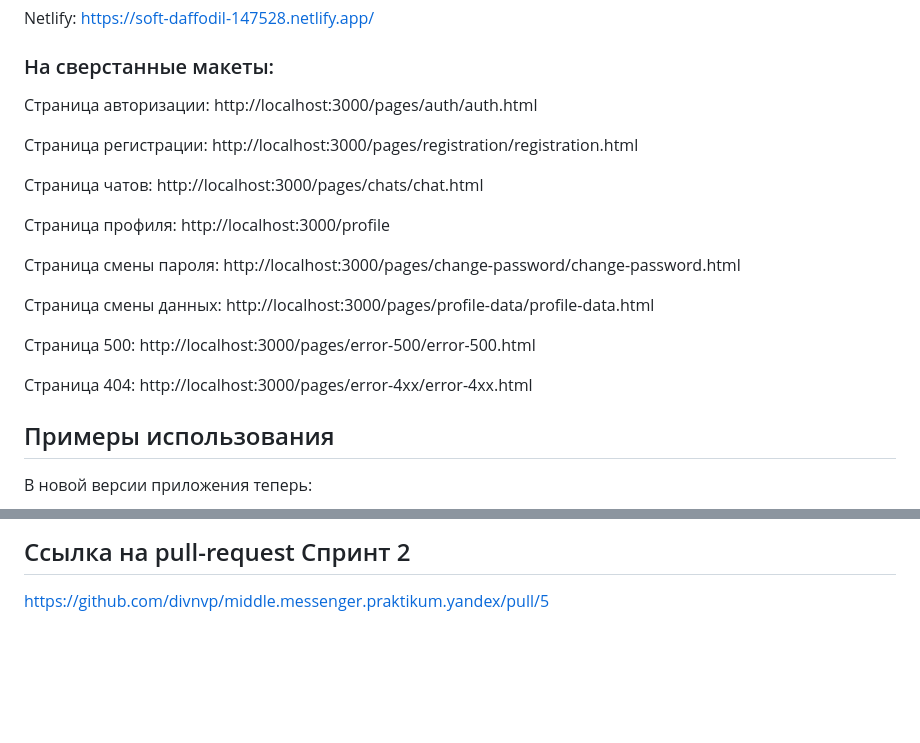
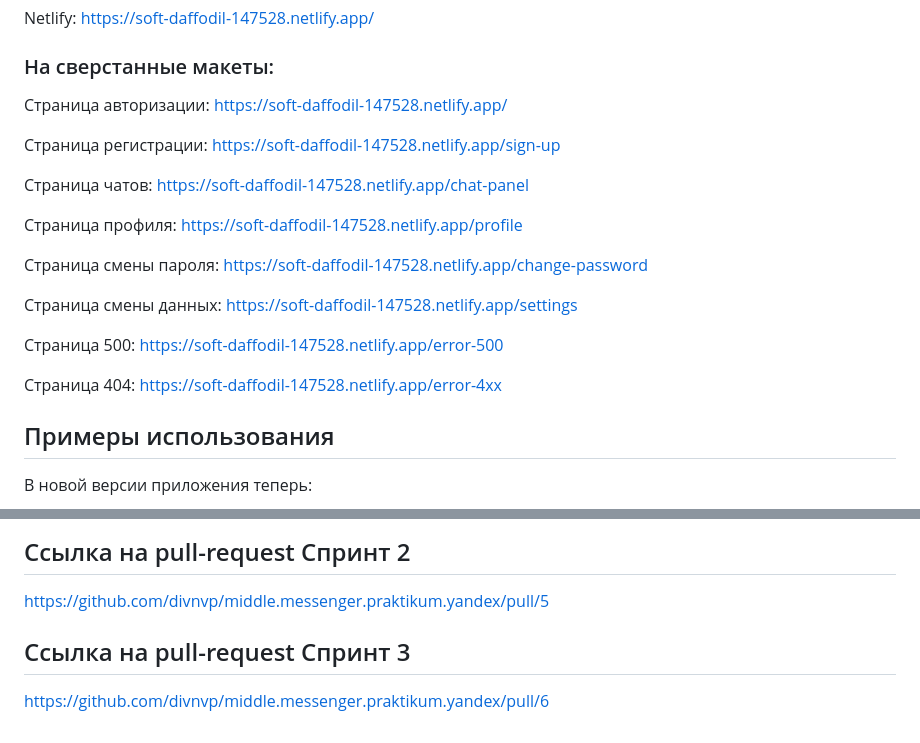
Before and after one commit to divnvp/middle.messenger.praktikum.yandex, a Markdown page: README.md, 2 parts joined by grey strips. Drawn GitHub-style; blank space fills up the shorter version.

Commit message:
Заменила ендпоинты и добавила ссылку на ПР

```diff
--- a/README.md
+++ b/README.md
@@ -26,21 +26,21 @@ Netlify: https://soft-daffodil-147528.netlify.app/
 
 ### На сверстанные макеты:
 
-Страница авторизации: http://localhost:3000/pages/auth/auth.html
+Страница авторизации: https://soft-daffodil-147528.netlify.app/
 
-Страница регистрации: http://localhost:3000/pages/registration/registration.html
+Страница регистрации: https://soft-daffodil-147528.netlify.app/sign-up
 
-Страница чатов: http://localhost:3000/pages/chats/chat.html
+Страница чатов: https://soft-daffodil-147528.netlify.app/chat-panel
 
-Страница профиля: http://localhost:3000/profile
+Страница профиля: https://soft-daffodil-147528.netlify.app/profile
 
-Страница смены пароля: http://localhost:3000/pages/change-password/change-password.html
+Страница смены пароля: https://soft-daffodil-147528.netlify.app/change-password
 
-Страница смены данных: http://localhost:3000/pages/profile-data/profile-data.html
+Страница смены данных: https://soft-daffodil-147528.netlify.app/settings
 
-Страница 500: http://localhost:3000/pages/error-500/error-500.html
+Страница 500: https://soft-daffodil-147528.netlify.app/error-500
 
-Страница 404: http://localhost:3000/pages/error-4xx/error-4xx.html
+Страница 404: https://soft-daffodil-147528.netlify.app/error-4xx
 
 ## Примеры использования
 
@@ -74,3 +74,7 @@ https://github.com/divnvp/middle.messenger.praktikum.yandex/pull/4
 ## Ссылка на pull-request Спринт 2
 
 https://github.com/divnvp/middle.messenger.praktikum.yandex/pull/5
+
+## Ссылка на pull-request Спринт 3
+
+https://github.com/divnvp/middle.messenger.praktikum.yandex/pull/6
```
